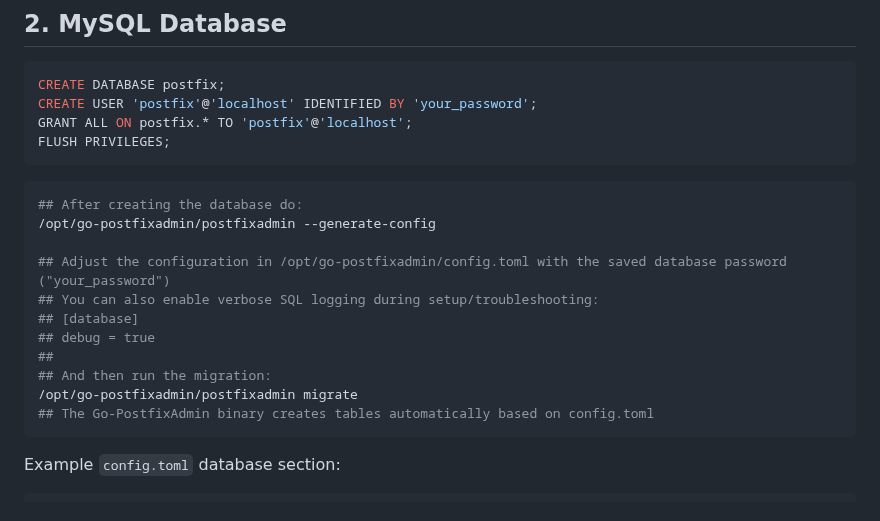
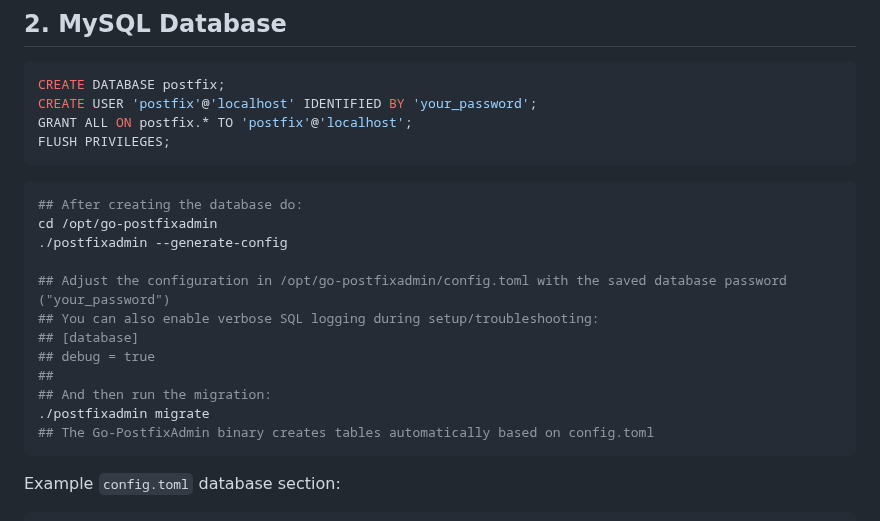
Before and after one commit to jniltinho/go-postfixadmin, a Markdown page: DOCUMENTS/setup/SETUP_MAILSERVER_MARIADB.md, the part around the change. Drawn GitHub-style.

Commit message:
docs(mailserver): update postfixadmin configuration and migration commands
Modify the MariaDB mail server setup instructions to include directory
navigation before executing the postfixadmin binary. The commands for
generating configuration and running migrations now use relative paths
after changing the working directory to /opt/go-postfixadmin.

````diff
--- a/DOCUMENTS/setup/SETUP_MAILSERVER_MARIADB.md
+++ b/DOCUMENTS/setup/SETUP_MAILSERVER_MARIADB.md
@@ -75,7 +75,8 @@ FLUSH PRIVILEGES;
 
 ```bash
 ## After creating the database do:
-/opt/go-postfixadmin/postfixadmin --generate-config
+cd /opt/go-postfixadmin
+./postfixadmin --generate-config
 
 ## Adjust the configuration in /opt/go-postfixadmin/config.toml with the saved database password ("your_password")
 ## You can also enable verbose SQL logging during setup/troubleshooting:
@@ -83,7 +84,7 @@ FLUSH PRIVILEGES;
 ## debug = true
 ##
 ## And then run the migration:
-/opt/go-postfixadmin/postfixadmin migrate
+./postfixadmin migrate
 ## The Go-PostfixAdmin binary creates tables automatically based on config.toml
 ```
 
````
